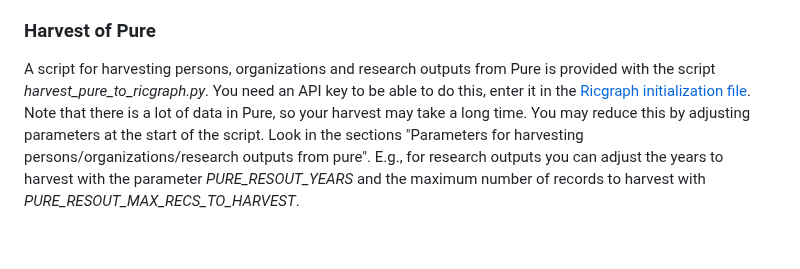
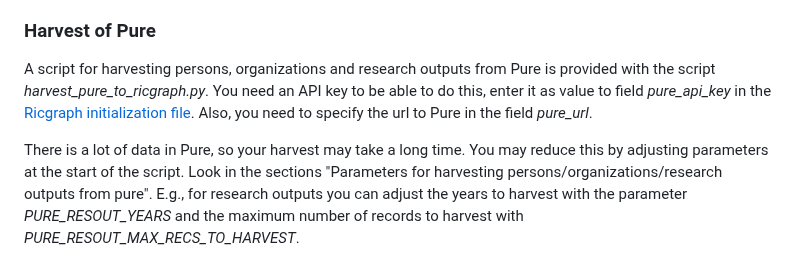
Before and after one commit to UtrechtUniversity/ricgraph, a Markdown page: docs/ricgraph_programming_examples.md, the part around the change. Rendered like a GitHub page; blank space fills up the shorter version.

Commit message:
Updated documentation

```diff
--- a/docs/ricgraph_programming_examples.md
+++ b/docs/ricgraph_programming_examples.md
@@ -24,9 +24,11 @@ You will observe that the information from these two sources is neatly combined
 
 A script for harvesting persons, organizations and research outputs from Pure is provided
 with the script *harvest_pure_to_ricgraph.py*. You need an API key to be able to do this,
-enter it in the
+enter it as value to field *pure_api_key* in the
 [Ricgraph initialization file](ricgraph_install_configure.md#ricgraph-initialization-file).
-Note that there is a lot of data in Pure, so your harvest may take a long time. You may
+Also, you need to specify the url to Pure in the field *pure_url*.
+
+There is a lot of data in Pure, so your harvest may take a long time. You may
 reduce this by adjusting parameters at the start of the script. Look in the sections
 "Parameters for harvesting persons/organizations/research outputs from pure".
 E.g., for research outputs you can adjust
```
Also changed, not shown: docs/ricgraph_query_visualize.md (+2 -2 lines).
